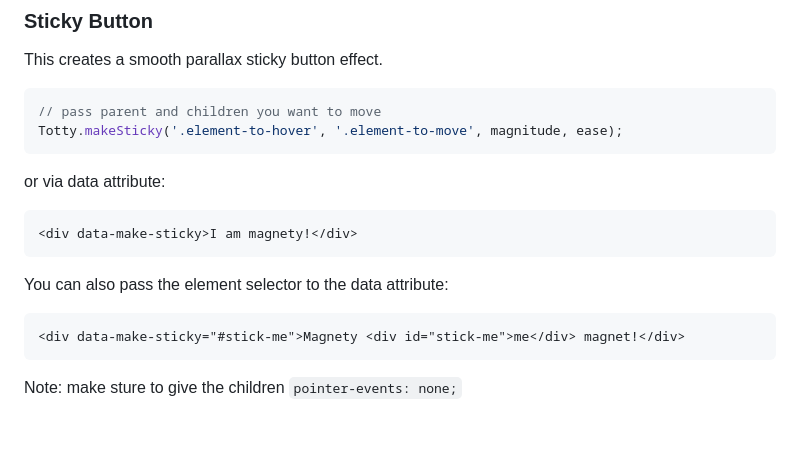
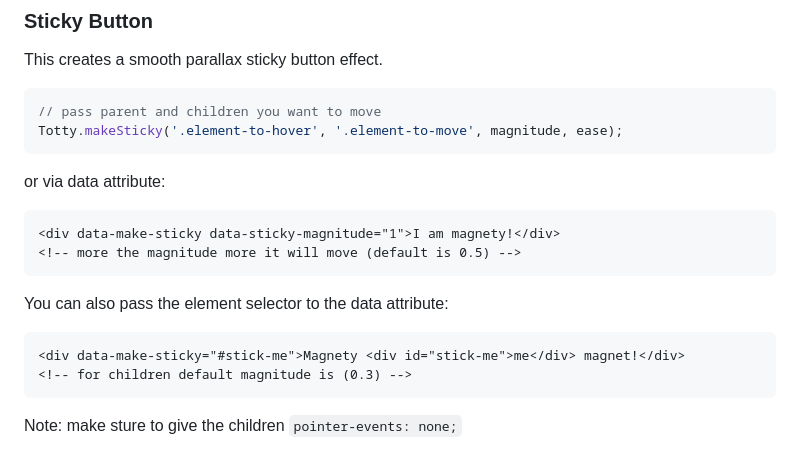
Before and after one commit to gobinda-das-dev/tottyjs, a Markdown page: README.md, the part around the change. Rendered like a GitHub page; blank space fills up the shorter version.

Commit message:
add magnitude concept

````diff
--- a/README.md
+++ b/README.md
@@ -66,11 +66,13 @@ Totty.makeSticky('.element-to-hover', '.element-to-move', magnitude, ease);
 
 or via data attribute:
 ```html
-<div data-make-sticky>I am magnety!</div>
+<div data-make-sticky data-sticky-magnitude="1">I am magnety!</div>
+<!-- more the magnitude more it will move (default is 0.5) -->
 ```
 You can also pass the element selector to the data attribute:
 ```html
 <div data-make-sticky="#stick-me">Magnety <div id="stick-me">me</div> magnet!</div>
+<!-- for children default magnitude is (0.3) -->
 ```
 Note: make sture to give the children ``pointer-events: none;``
 <br/>
````
